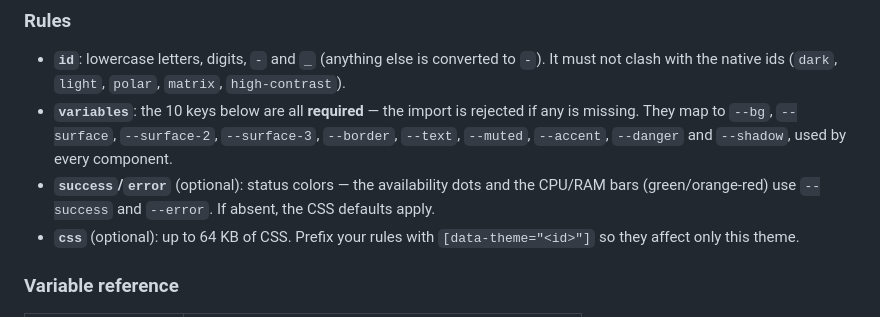
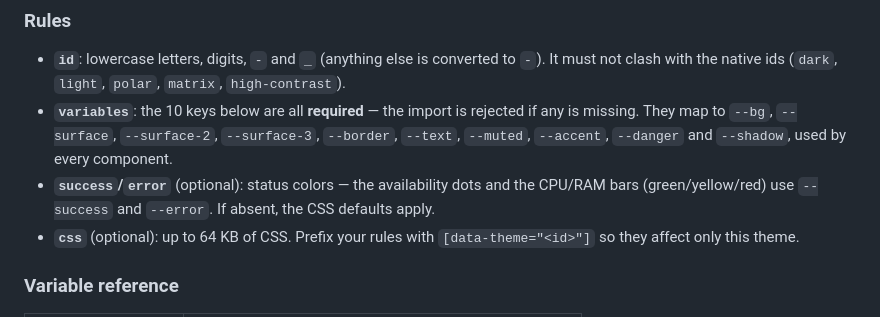
Before and after one commit to supersouris7/dashmon, a Markdown page: CUSTOMIZATION.md, the part around the change. Rendered like a GitHub page.

```diff
--- a/CUSTOMIZATION.md
+++ b/CUSTOMIZATION.md
@@ -46,7 +46,7 @@ imported from the UI and persisted in `/app/data/themes/`.
   `--surface-3`, `--border`, `--text`, `--muted`, `--accent`, `--danger` and
   `--shadow`, used by every component.
 - **`success`/`error`** (optional): status colors — the availability dots and
-  the CPU/RAM bars (green/orange-red) use `--success` and `--error`. If absent,
+  the CPU/RAM bars (green/yellow/red) use `--success` and `--error`. If absent,
   the CSS defaults apply.
 - **`css`** (optional): up to 64 KB of CSS. Prefix your rules with
   `[data-theme="<id>"]` so they affect only this theme.
```
Also changed, not shown: README.md (+2 -2 lines), docs/images/dashboard.png, docs/images/mobile.png, docs/images/supervision-detailed.png, docs/images/supervision.png, docs/images/themes.png, 12 other files.
